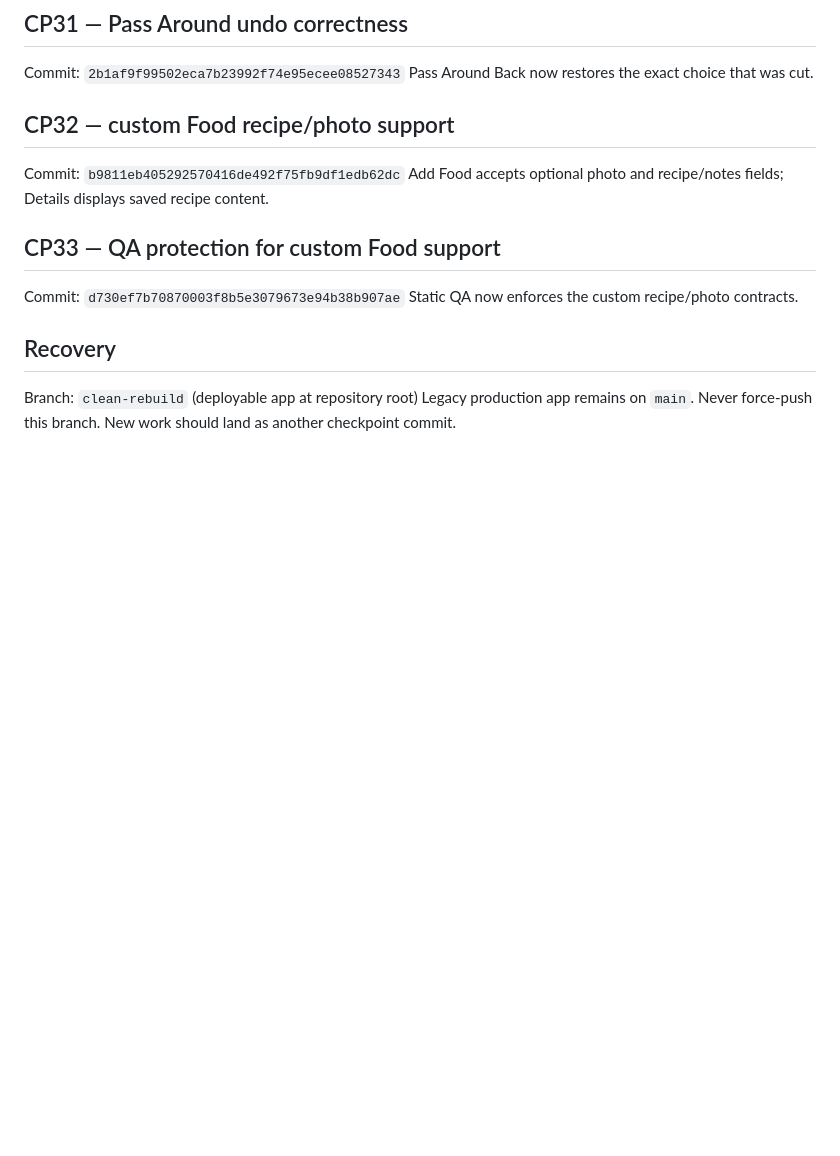
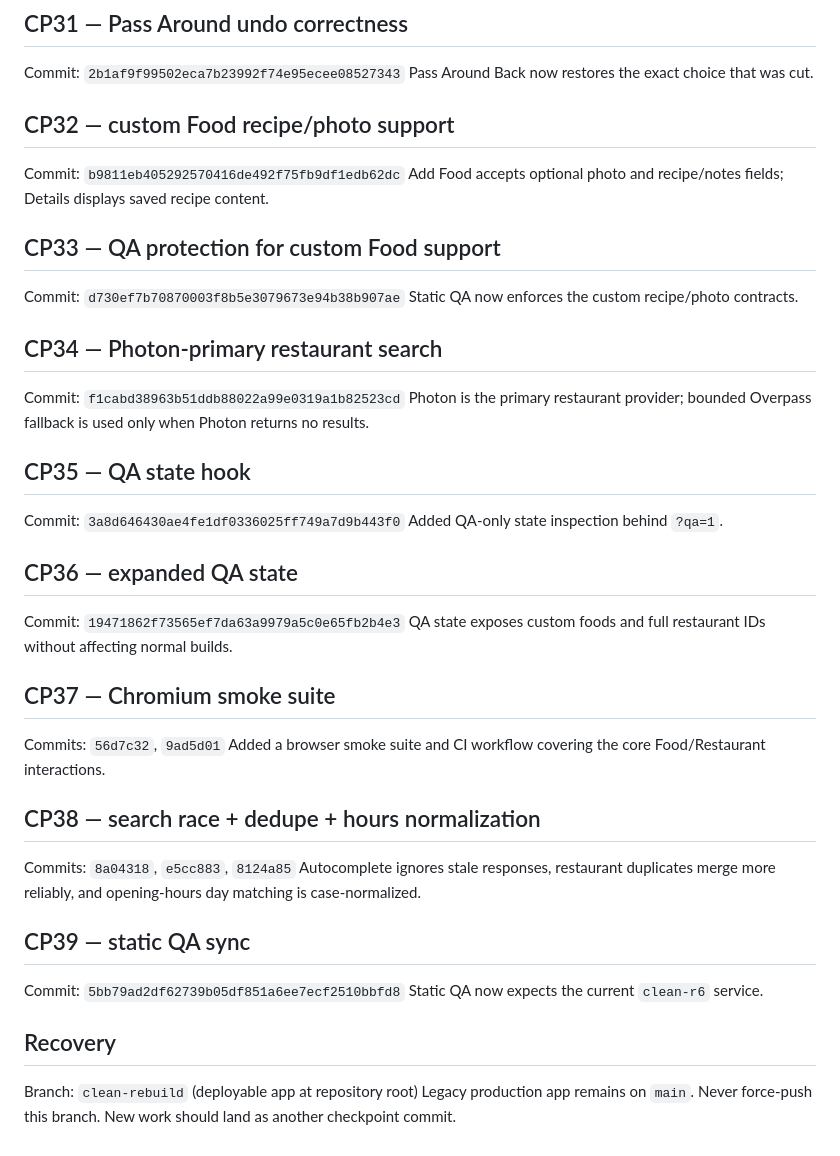
Before and after one commit to bdd79797979797979797979-web/dinliminates1, a Markdown page: SAVEPOINTS.md, the part around the change. Rendered like a GitHub page; blank space fills up the shorter version.

Commit message:
CHECKPOINT 39: record clean search and browser-QA milestones

```diff
--- a/SAVEPOINTS.md
+++ b/SAVEPOINTS.md
@@ -136,6 +136,30 @@ Add Food accepts optional photo and recipe/notes fields; Details displays saved
 Commit: `d730ef7b70870003f8b5e3079673e94b38b907ae`
 Static QA now enforces the custom recipe/photo contracts.
 
+## CP34 — Photon-primary restaurant search
+Commit: `f1cabd38963b51ddb88022a99e0319a1b82523cd`
+Photon is the primary restaurant provider; bounded Overpass fallback is used only when Photon returns no results.
+
+## CP35 — QA state hook
+Commit: `3a8d646430ae4fe1df0336025ff749a7d9b443f0`
+Added QA-only state inspection behind `?qa=1`.
+
+## CP36 — expanded QA state
+Commit: `19471862f73565ef7da63a9979a5c0e65fb2b4e3`
+QA state exposes custom foods and full restaurant IDs without affecting normal builds.
+
+## CP37 — Chromium smoke suite
+Commits: `56d7c32`, `9ad5d01`
+Added a browser smoke suite and CI workflow covering the core Food/Restaurant interactions.
+
+## CP38 — search race + dedupe + hours normalization
+Commits: `8a04318`, `e5cc883`, `8124a85`
+Autocomplete ignores stale responses, restaurant duplicates merge more reliably, and opening-hours day matching is case-normalized.
+
+## CP39 — static QA sync
+Commit: `5bb79ad2df62739b05df851a6ee7ecf2510bbfd8`
+Static QA now expects the current `clean-r6` service.
+
 ## Recovery
 Branch: `clean-rebuild` (deployable app at repository root)
 Legacy production app remains on `main`.
```
